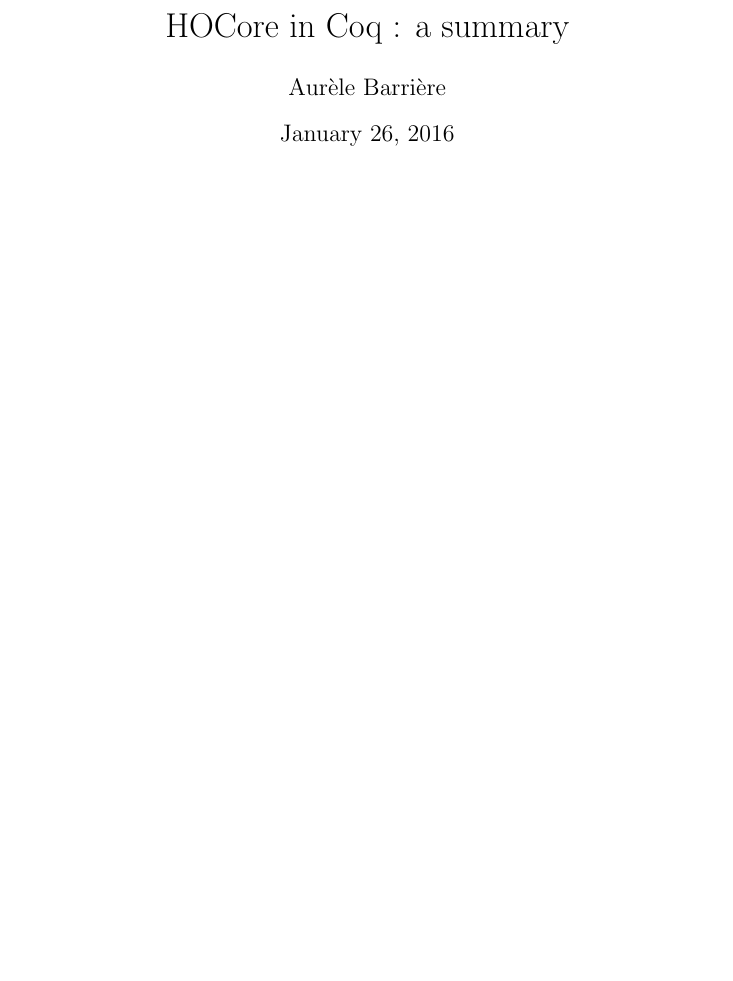
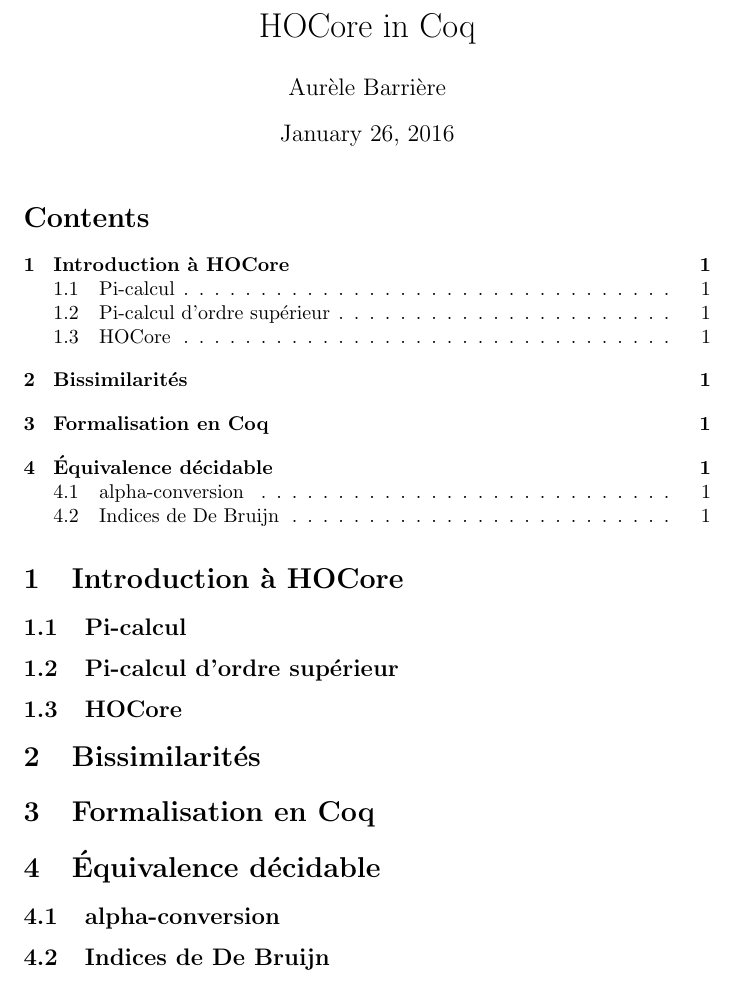
Before and after one commit to Aurele-Barriere/XTRA_HOCore_in_Coq, a LaTeX document (rapport/rapport.tex): part of the page, cut so that both start at the same text, the shorter picture padded with empty space. Compiled offline with pdfLaTeX.

Commit message:
organization

```diff
--- a/rapport/rapport.tex
+++ b/rapport/rapport.tex
@@ -1,6 +1,6 @@
 \documentclass{article}
 
-\title{HOCore in Coq : a summary}
+\title{HOCore in Coq}
 %not sure about the language I should use
 %french or english?
 
@@ -8,6 +8,23 @@
 
 \begin{document}
 \maketitle
+\tableofcontents
+
+\section{Introduction à HOCore}
+\subsection{Pi-calcul}
+\subsection{Pi-calcul d'ordre supérieur}
+\subsection{HOCore}
+
+\section{Bissimilarités}
+
+\section{Formalisation en Coq}
+
+\section{Équivalence décidable}
+\subsection{alpha-conversion}
+\subsection{Indices de De Bruijn}
+%...
+
+
 
 
 
```
Also changed, not shown: rapport/rapport.pdf, 3 other files.
